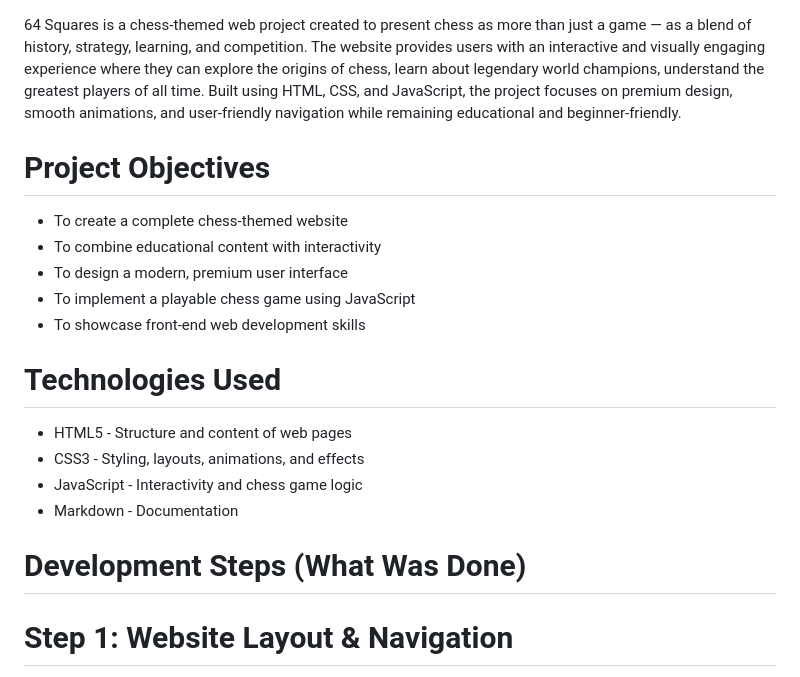
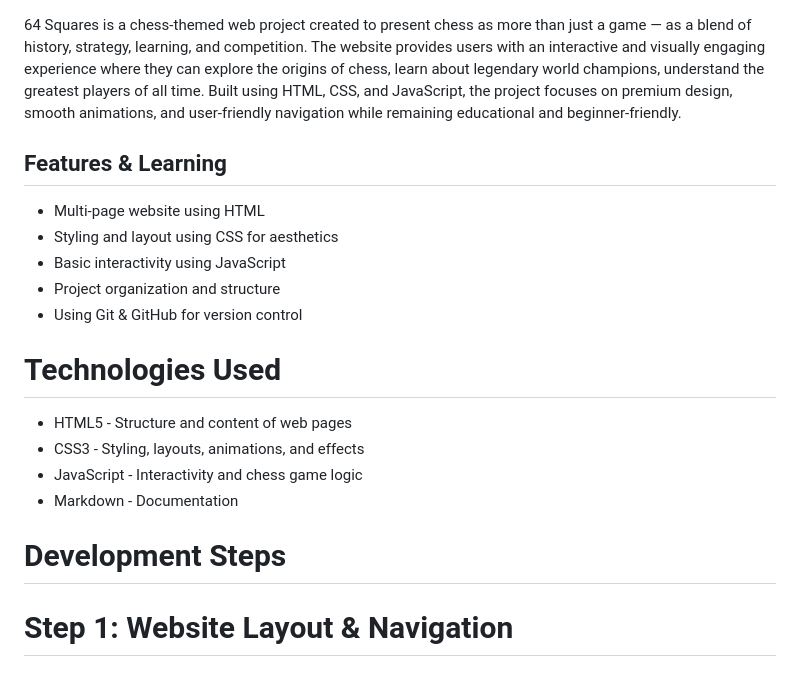
Before and after one commit to rehanshoukat0/64Squares, a Markdown page: README.md, the part around the change. Drawn GitHub-style.

```diff
--- a/README.md
+++ b/README.md
@@ -3,13 +3,12 @@
 
 64 Squares is a chess-themed web project created to present chess as more than just a game — as a blend of history, strategy, learning, and competition. The website provides users with an interactive and visually engaging experience where they can explore the origins of chess, learn about legendary world champions, understand the greatest players of all time. Built using HTML, CSS, and JavaScript, the project focuses on premium design, smooth animations, and user-friendly navigation while remaining educational and beginner-friendly.
 
- # Project Objectives
-
-- To create a complete chess-themed website
-- To combine educational content with interactivity
-- To design a modern, premium user interface
-- To implement a playable chess game using JavaScript
-- To showcase front-end web development skills
+ ## Features & Learning
+- Multi-page website using HTML
+- Styling and layout using CSS for aesthetics
+- Basic interactivity using JavaScript
+- Project organization and structure
+- Using Git & GitHub for version control
 
 # Technologies Used
 
@@ -18,7 +17,7 @@
 - JavaScript - Interactivity and chess game logic
 - Markdown - Documentation
 
-# Development Steps (What Was Done)
+# Development Steps
 
 
 # Step 1: Website Layout & Navigation
```
